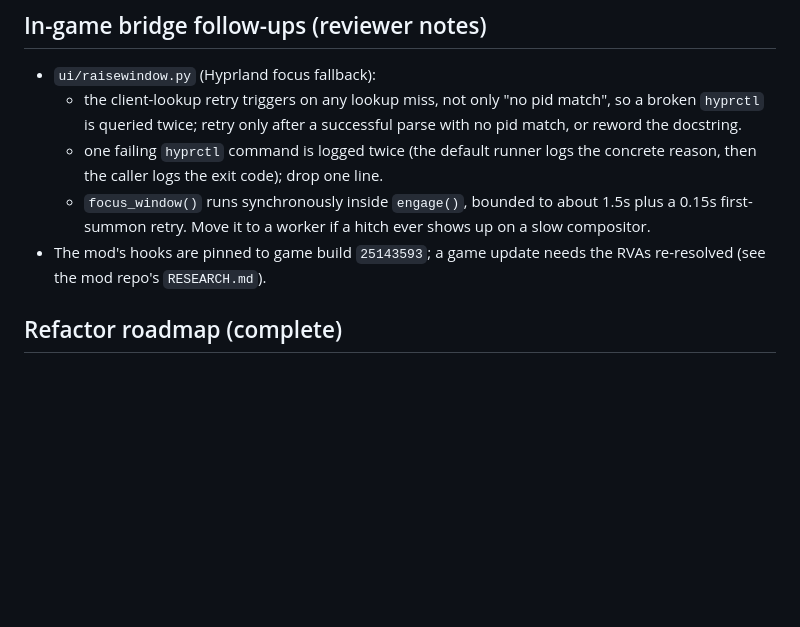
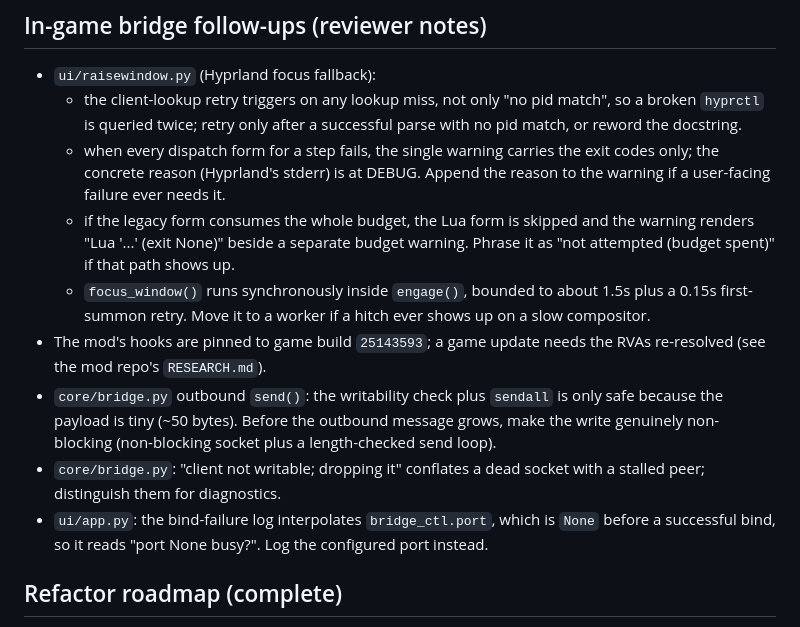
Before and after one commit to thebeardbe/mewgenics-breeding-overlay, a Markdown page: NOTES.md, the part around the change. Drawn GitHub-style; blank space fills up the shorter version.

Commit message:
Record review follow-ups for the bridge and the Hyprland raise
Deferred, non-blocking notes only: the outbound send's sendall is safe only
while the payload stays tiny, the not-writable warning conflates a dead socket
with a stalled peer, the bind-failure log prints an unbound port, and the
raisewindow retry, warning detail and budget-exhausted wording.

These were meant to ride with the previous commit but the edit raced it.

```diff
--- a/NOTES.md
+++ b/NOTES.md
@@ -104,13 +104,26 @@ Waiting on the tester's results for v0.2.1 (Windows hotkey) and v0.2.2
   - the client-lookup retry triggers on any lookup miss, not only "no pid
     match", so a broken `hyprctl` is queried twice; retry only after a
     successful parse with no pid match, or reword the docstring.
-  - one failing `hyprctl` command is logged twice (the default runner logs the
-    concrete reason, then the caller logs the exit code); drop one line.
+  - when every dispatch form for a step fails, the single warning carries the
+    exit codes only; the concrete reason (Hyprland's stderr) is at DEBUG.
+    Append the reason to the warning if a user-facing failure ever needs it.
+  - if the legacy form consumes the whole budget, the Lua form is skipped and
+    the warning renders "Lua '...' (exit None)" beside a separate budget
+    warning. Phrase it as "not attempted (budget spent)" if that path shows up.
   - `focus_window()` runs synchronously inside `engage()`, bounded to about
     1.5s plus a 0.15s first-summon retry. Move it to a worker if a hitch ever
     shows up on a slow compositor.
 - The mod's hooks are pinned to game build `25143593`; a game update needs the
   RVAs re-resolved (see the mod repo's `RESEARCH.md`).
+- `core/bridge.py` outbound `send()`: the writability check plus `sendall` is
+  only safe because the payload is tiny (~50 bytes). Before the outbound message
+  grows, make the write genuinely non-blocking (non-blocking socket plus a
+  length-checked send loop).
+- `core/bridge.py`: "client not writable; dropping it" conflates a dead socket
+  with a stalled peer; distinguish them for diagnostics.
+- `ui/app.py`: the bind-failure log interpolates `bridge_ctl.port`, which is
+  `None` before a successful bind, so it reads "port None busy?". Log the
+  configured port instead.
 
 ## Refactor roadmap (complete)
 
```
